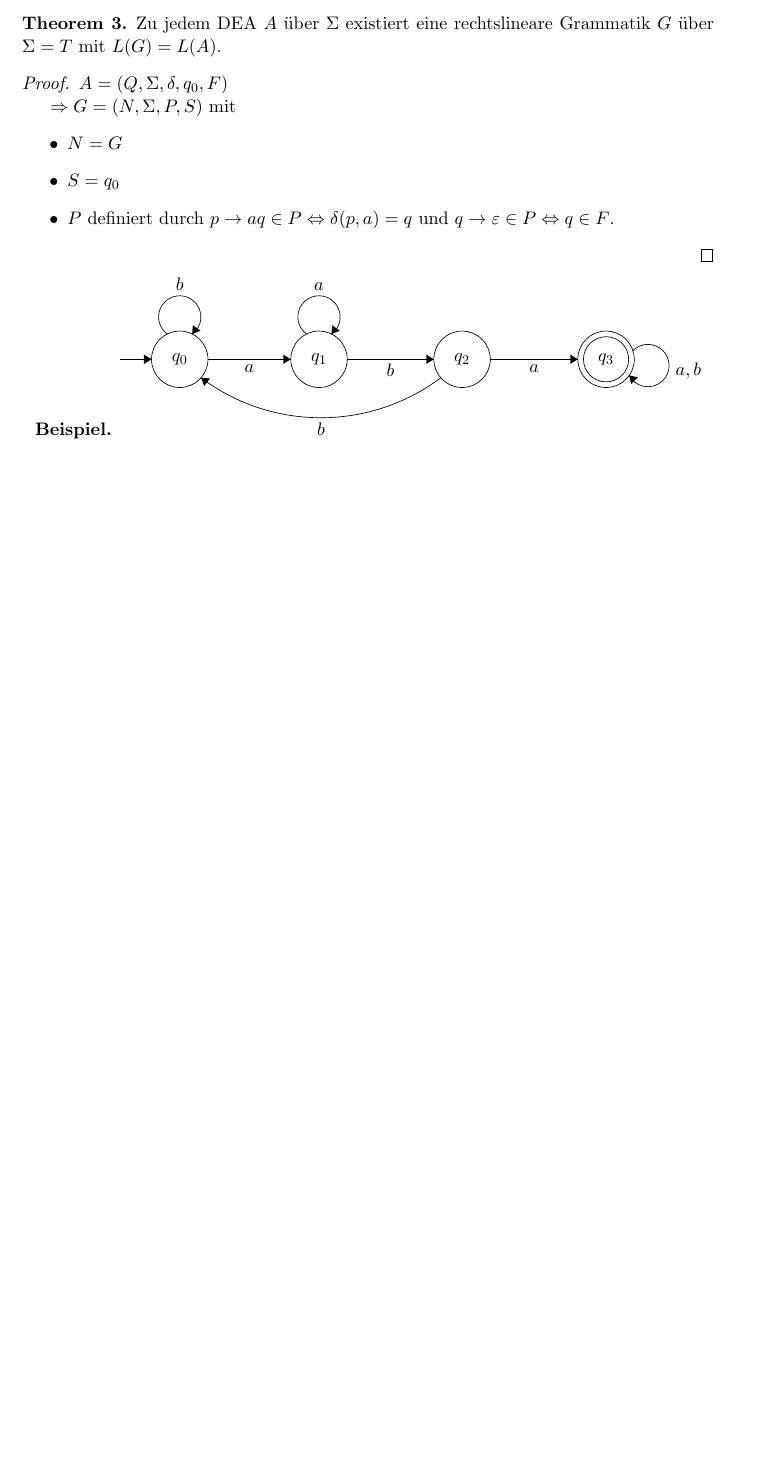
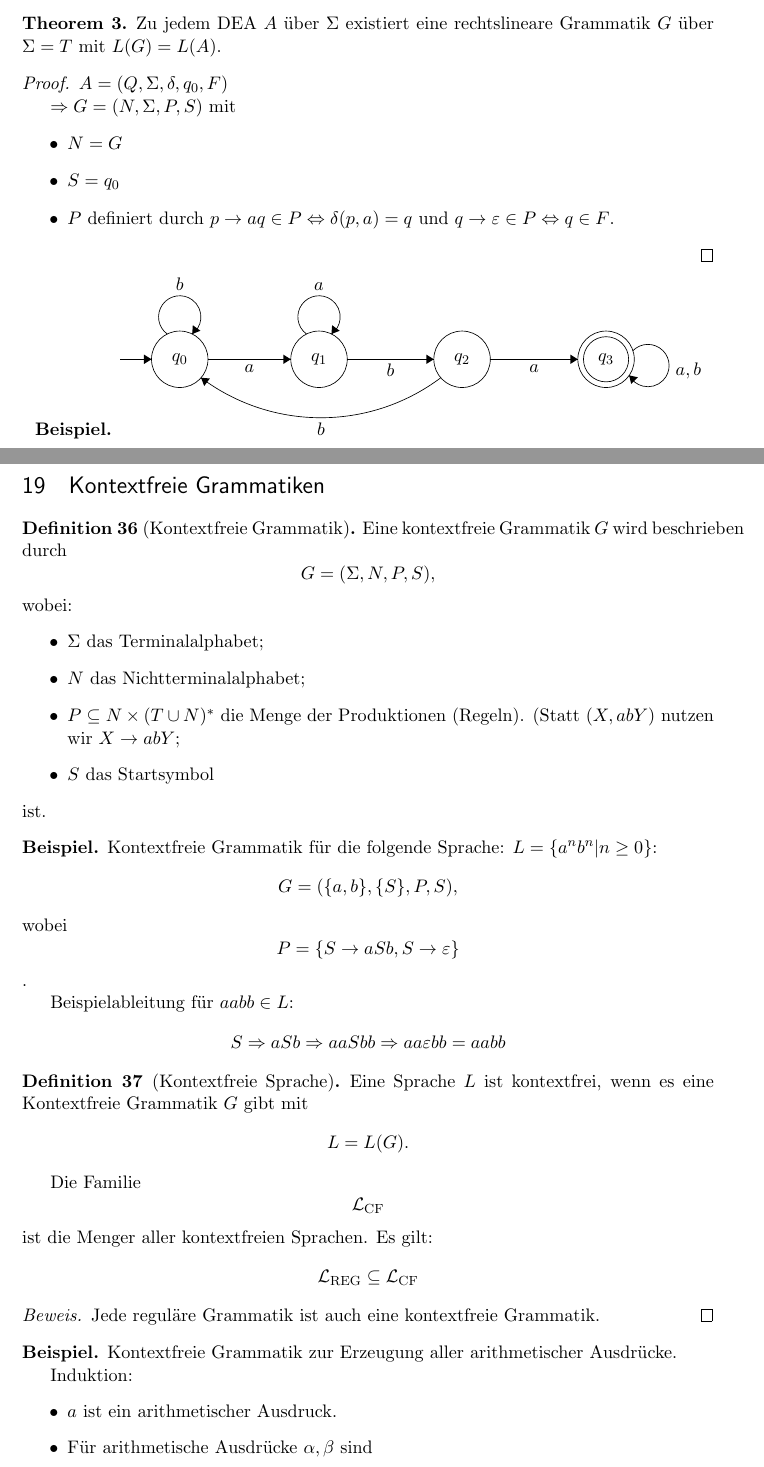
Before and after one commit to foyan/TheoretischeInformatik, a LaTeX document (Schreibomat.tex): part of page 48 of 48 before the commit and two parts of pages 48 and 49 of 51 after it, the two joined at a grey line, cut so that both start at the same text, the shorter picture padded with empty space. Compiled offline with pdfLaTeX.

Commit message:
skdfjsdfnosev

```diff
--- a/Schreibomat.tex
+++ b/Schreibomat.tex
@@ -59,6 +59,7 @@
 \usepackage{amsmath}
 \usepackage{amsthm}
 \usepackage{amssymb}
+\usepackage{qtree}
 
 \theoremstyle{definition}
 \newtheorem*{beispiel}{Beispiel}
@@ -4135,3 +4136,65 @@ $\Rightarrow G = (N, \Sigma, P, S)$ mit
 
 \end{beispiel}
 
+\section{Kontextfreie Grammatiken}
+
+\begin{definition}[Kontextfreie Grammatik]
+Eine kontextfreie Grammatik $G$ wird beschrieben durch
+\[
+G = (\Sigma, N, P, S),
+\]
+wobei:
+\begin{itemize}
+\item $\Sigma$ das Terminalalphabet;
+\item $N$ das Nichtterminalalphabet;
+\item $P \subseteq N \times (T \cup N)^*$ die Menge der Produktionen (Regeln). (Statt $(X, abY)$ nutzen wir $X \rightarrow abY$;
+\item $S$ das Startsymbol
+\end{itemize}
+ist.
+
+\end{definition}
+
+\begin{beispiel}
+Kontextfreie Grammatik für die folgende Sprache: $L = \{a^nb^n | n \ge 0 \}$:
+\[
+G = (\{a,b\}, \{S\}, P, S),
+\]
+wobei
+\[
+P = \{ S \rightarrow aSb, S \rightarrow \varepsilon \}
+\].
+
+Beispielableitung für $aabb \in L$:
+\[
+S \Rightarrow aSb \Rightarrow aaSbb \Rightarrow aa\varepsilon bb = aabb
+\]
+\end{beispiel}
+
+\begin{definition}[Kontextfreie Sprache]
+Eine Sprache $L$ ist kontextfrei, wenn es eine Kontextfreie Grammatik $G$ gibt mit \[
+L = L(G).
+\]
+\end{definition}
+
+Die Familie
+\[
+\mathcal{L}_{\textrm{CF}}
+\]
+ist die Menger aller kontextfreien Sprachen. Es gilt:
+\[
+\mathcal{L}_{\textrm{REG}} \subseteq \mathcal{L}_{\textrm{CF}}
+\]
+
+\begin{proof}[Beweis]
+Jede reguläre Grammatik ist auch eine kontextfreie Grammatik.
+\end{proof}
+
+\begin{beispiel}
+Kontextfreie Grammatik zur Erzeugung aller arithmetischer Ausdrücke.
+
+Induktion:
+\begin{itemize}
+\item $a$ ist ein arithmetischer Ausdruck.
+\item Für arithmetische Ausdrücke $\alpha, \beta$ sind
+\begin{itemize}
+\item $(\alpha+\beta)$,
```
Also changed, not shown: Schreibomat.pdf, Schreibomat.tex (104 more changed lines), 4 other files.
